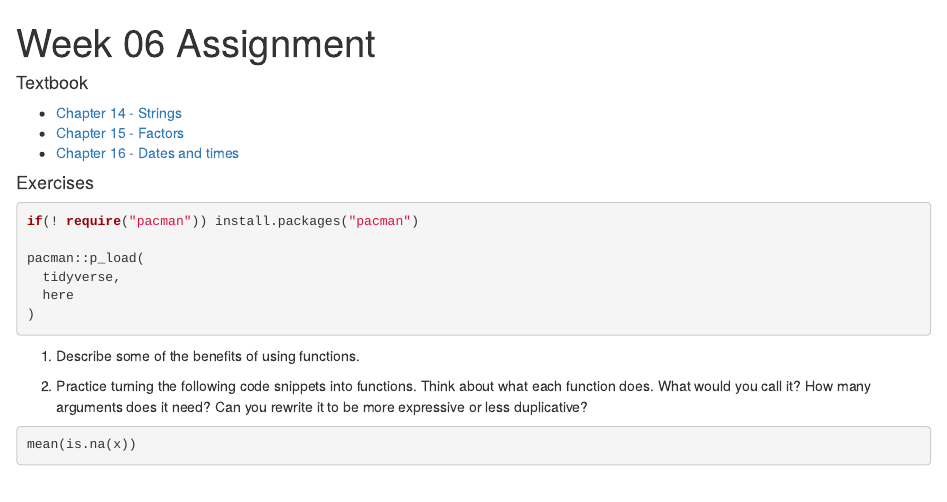
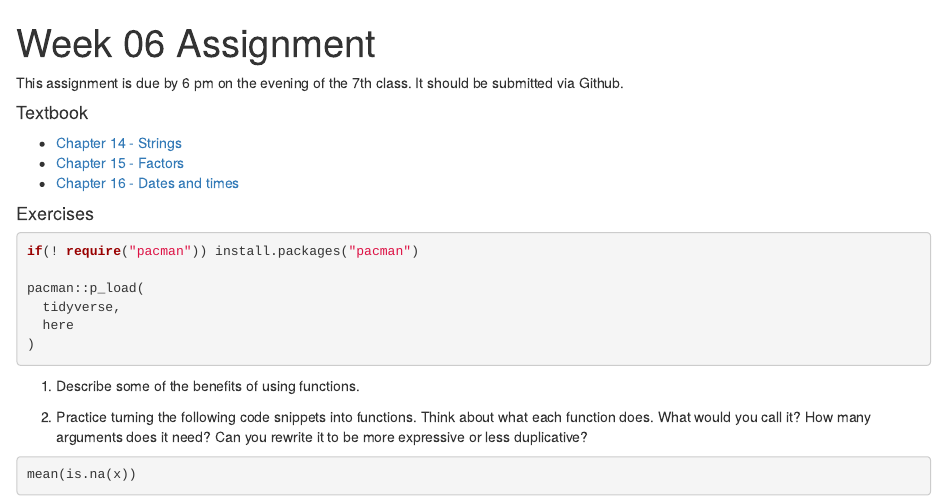
Before and after one commit to lzgles/week_06, an R Markdown document (Week_06_Assignment.Rmd): the page in a window 1100 px wide, from its top. Rendered offline with R 4.5, knitr and Pandoc, with nearby package versions; some code elsewhere in the file could not run offline.

Commit message:
Updated due date information

````diff
--- a/Week_06_Assignment.Rmd
+++ b/Week_06_Assignment.Rmd
@@ -6,6 +6,8 @@ output: html_document
 ```{r setup, include=FALSE}
 knitr::opts_chunk$set(echo = TRUE)
 ```
+
+This assignment is due by 6 pm on the evening of the 7th class. It should be submitted via Github.
 
 #### Textbook
 
````
